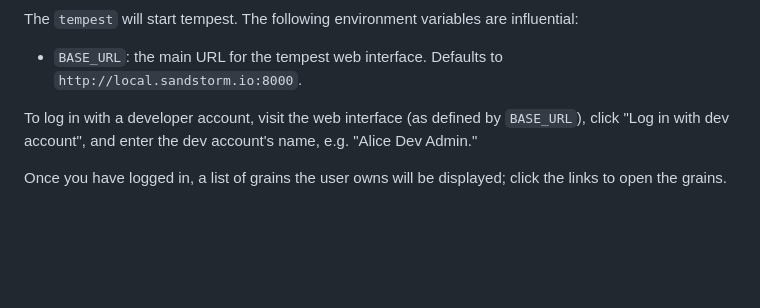
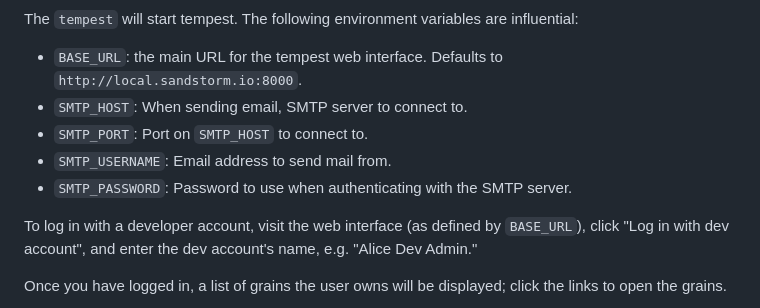
Before and after one commit to zenhack/tempest, a Markdown page: README.md, the part around the change. Rendered like a GitHub page; blank space fills up the shorter version.

Commit message:
Document SMTP environment variables.

```diff
--- a/README.md
+++ b/README.md
@@ -110,6 +110,11 @@ are influential:
 
 - `BASE_URL`: the main URL for the tempest web interface. Defaults to
   `http://local.sandstorm.io:8000`.
+- `SMTP_HOST`: When sending email, SMTP server to connect to.
+- `SMTP_PORT`: Port on `SMTP_HOST` to connect to.
+- `SMTP_USERNAME`: Email address to send mail from.
+- `SMTP_PASSWORD`: Password to use when authenticating with
+  the SMTP server.
 
 To log in with a developer account, visit the web interface (as defined
 by `BASE_URL`), click "Log in with dev account", and enter the dev
```
